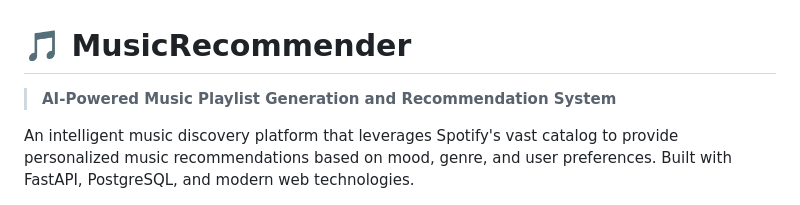
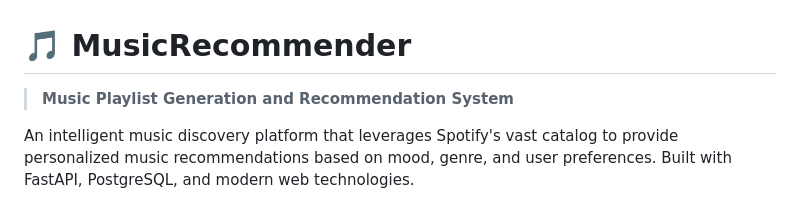
Before and after one commit to AnubhavTwo7/MusicOptimiser, a Markdown page: README.md, the part around the change. GitHub-like rendering.

```diff
--- a/README.md
+++ b/README.md
@@ -1,6 +1,6 @@
 # 🎵 MusicRecommender
 
-> **AI-Powered Music Playlist Generation and Recommendation System**
+> **Music Playlist Generation and Recommendation System**
 
 An intelligent music discovery platform that leverages Spotify's vast catalog to provide personalized music recommendations based on mood, genre, and user preferences. Built with FastAPI, PostgreSQL, and modern web technologies.
 
```
